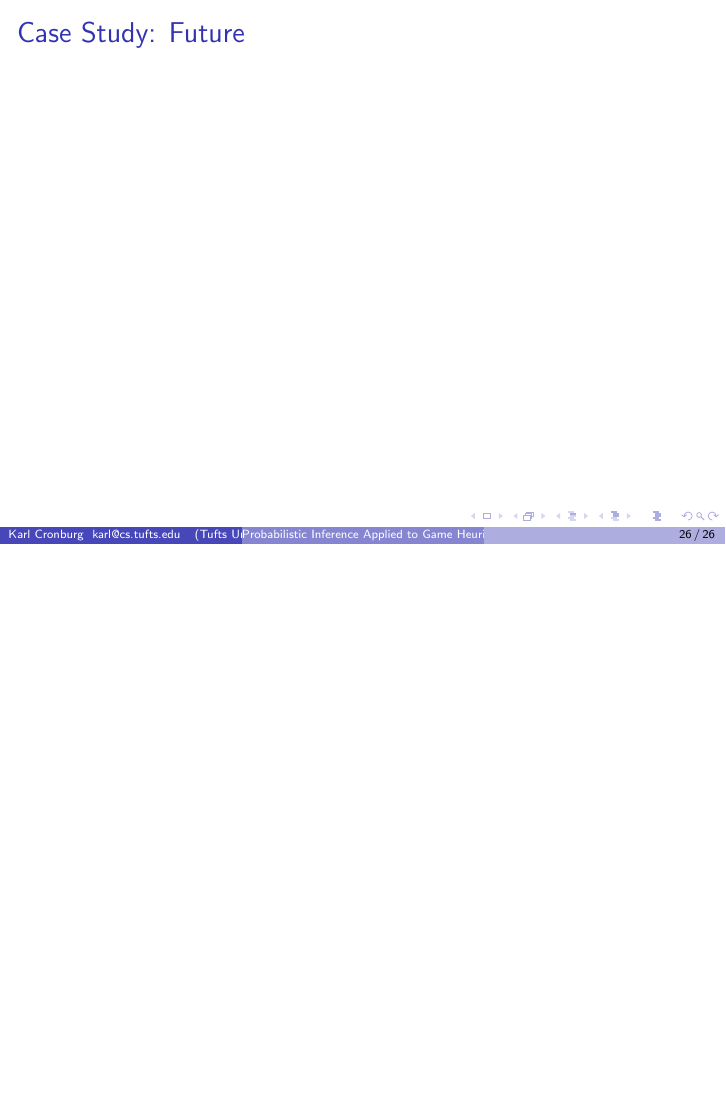
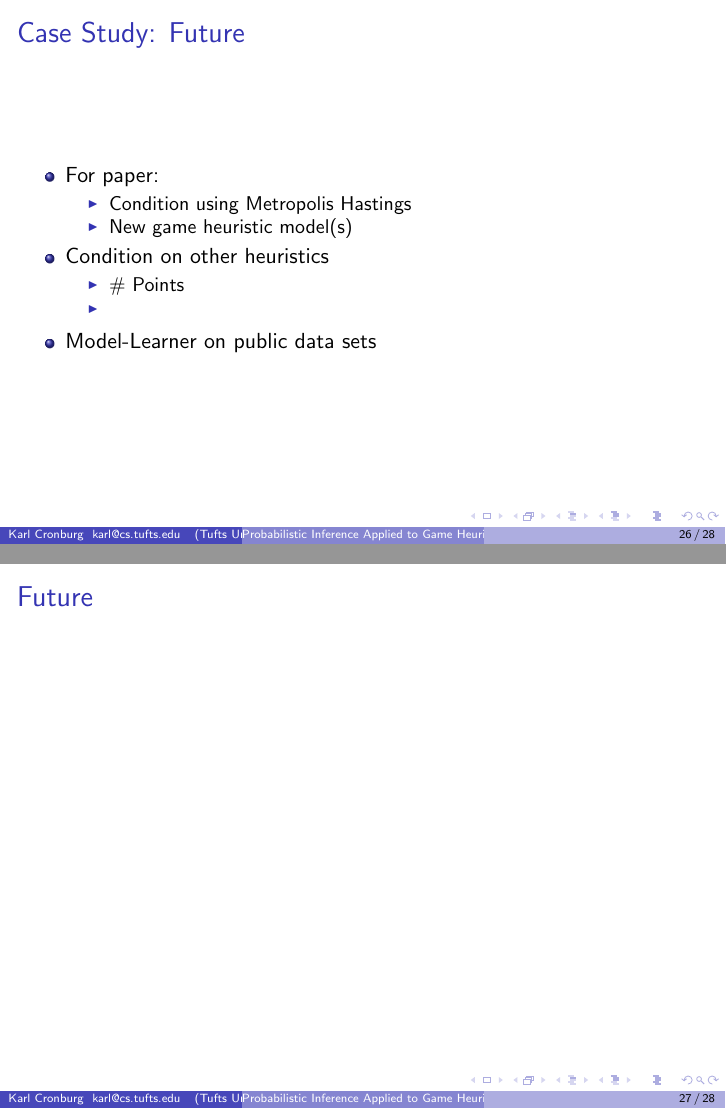
Before and after one commit to cronburg/150-ppl, LaTeX slides (proj/pres/pres.tex, which reads proj/pres/frames.tex): page 26 of 26 before the commit and pages 26 and 27 of 28 after it, the two joined at a grey line, the shorter picture padded with empty space. Compiled offline with pdfLaTeX.

Commit message:
future slides

```diff
--- a/proj/pres/frames.tex
+++ b/proj/pres/frames.tex
@@ -162,9 +162,29 @@ Turn #: 30
 \end{frame}
 
 \foreach \n in {40,...,25}{
-\begin{frame} \frametitle{Case Study: Rejection Sampling} \includegraphics[width=.95\columnwidth]{../data/village-chancellor-\n turns.png} \end{frame}
+  \begin{frame} \frametitle{Case Study: Rejection Sampling}
+    \includegraphics[width=.95\columnwidth]{../data/village-chancellor-\n turns.png}
+  \end{frame}
 }
 
 \begin{frame} \frametitle{Case Study: Future}
+\begin{itemize}
+\item For paper:
+  \begin{itemize}
+  \item Condition using Metropolis Hastings
+  \item New game heuristic model(s)
+  \end{itemize}
+\item Condition on other heuristics
+  \begin{itemize}
+  \item \# Points
+  \item
+  \end{itemize}
+\item Model-Learner on public data sets
+\end{itemize}
+\end{frame}
 
+\begin{frame} \frametitle{Future}
 \end{frame}
+
+\begin{frame} \frametitle{Acknowledgements:}
+\end{frame}
```
